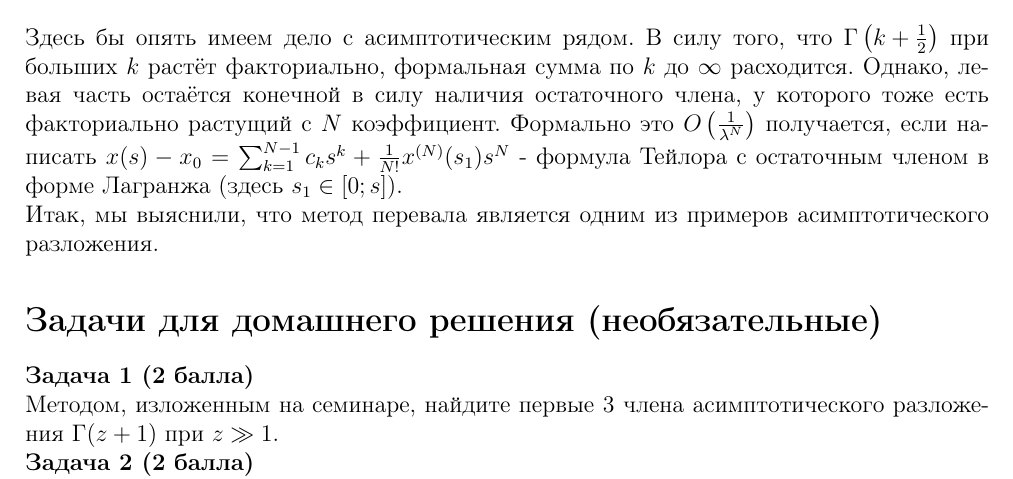
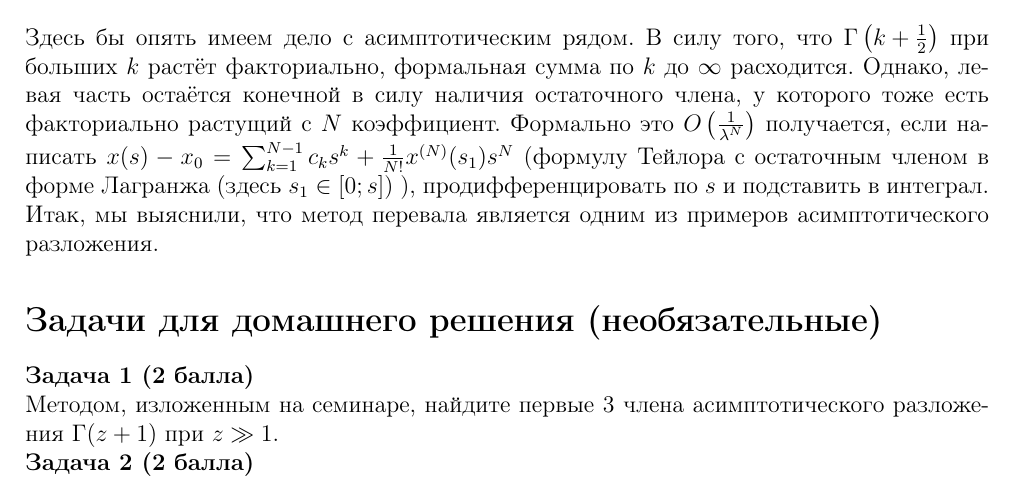
Before and after one commit to Deramer/approximates_2019, a LaTeX document (extra.tex): part of page 2 of 2, cut so that both start at the same text. Compiled offline with pdfLaTeX; a LaTeX package or settings file that is missing is left out.

Commit message:
Added one correction to extra materials.

```diff
--- a/extra.tex
+++ b/extra.tex
@@ -62,7 +62,7 @@ $$
 $$
 e^{-\lambda f(x_0)}\int_{-\infty}^{+\infty}e^{-\lambda s^2}\frac{dx(s)}{ds}ds=\frac{e^{-\lambda f(x_0)}}{\sqrt{\lambda}}\sum_{k=0}^{N-1}\frac{c_{2k}^{'}}{\lambda^{k}}\Gamma\left(k+\frac{1}{2}\right)+O\left(\frac{1}{\lambda^{N}}\right)
 $$
-Здесь бы опять имеем дело с асимптотическим рядом. В силу того, что $\Gamma\left(k+\frac{1}{2}\right)$ при больших $k$ растёт факториально, формальная сумма по $k$ до $\infty$ расходится. Однако, левая часть остаётся конечной в силу наличия остаточного члена, у которого тоже есть факториально растущий с $N$ коэффициент. Формально это $O\left(\frac{1}{\lambda^{N}}\right)$ получается, если написать $x(s)-x_0=\sum_{k=1}^{N-1}c_k s^k+\frac{1}{N!}x^{(N)}(s_1)s^{N}$ - формула Тейлора с остаточным членом в форме Лагранжа (здесь $s_1\in[0;s]$).
+Здесь бы опять имеем дело с асимптотическим рядом. В силу того, что $\Gamma\left(k+\frac{1}{2}\right)$ при больших $k$ растёт факториально, формальная сумма по $k$ до $\infty$ расходится. Однако, левая часть остаётся конечной в силу наличия остаточного члена, у которого тоже есть факториально растущий с $N$ коэффициент. Формально это $O\left(\frac{1}{\lambda^{N}}\right)$ получается, если написать $x(s)-x_0=\sum_{k=1}^{N-1}c_k s^k+\frac{1}{N!}x^{(N)}(s_1)s^{N}$ (формулу Тейлора с остаточным членом в форме Лагранжа (здесь $s_1\in[0;s]$) ), продифференцировать по $s$ и подставить в интеграл.
 
 \noindent
 Итак, мы выяснили, что метод перевала является одним из примеров асимптотического разложения.
```
Also changed, not shown: extra.pdf.
